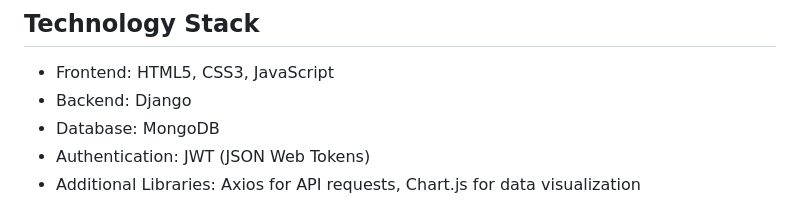
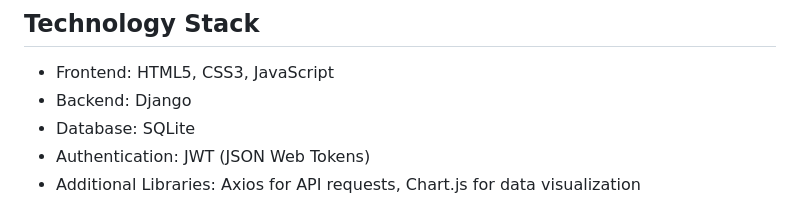
Before and after one commit to FlameGreat-1/Hospital-Web-Application, a Markdown page: README.md, the part around the change. Drawn GitHub-style.

```diff
--- a/README.md
+++ b/README.md
@@ -23,7 +23,7 @@ ____________**A lot of other features implemented too**____________
 
 - Frontend: HTML5, CSS3, JavaScript
 - Backend: Django
-- Database: MongoDB
+- Database: SQLite
 - Authentication: JWT (JSON Web Tokens)
 - Additional Libraries: Axios for API requests, Chart.js for data visualization
 
```
